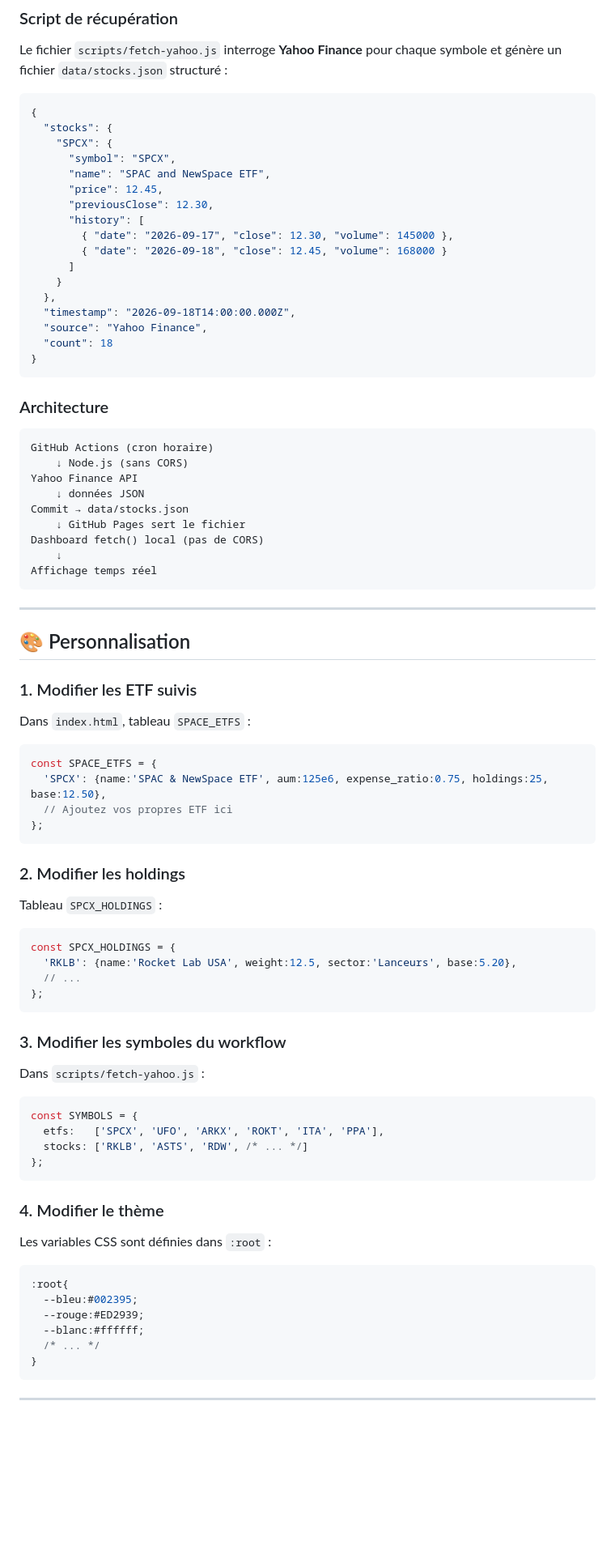
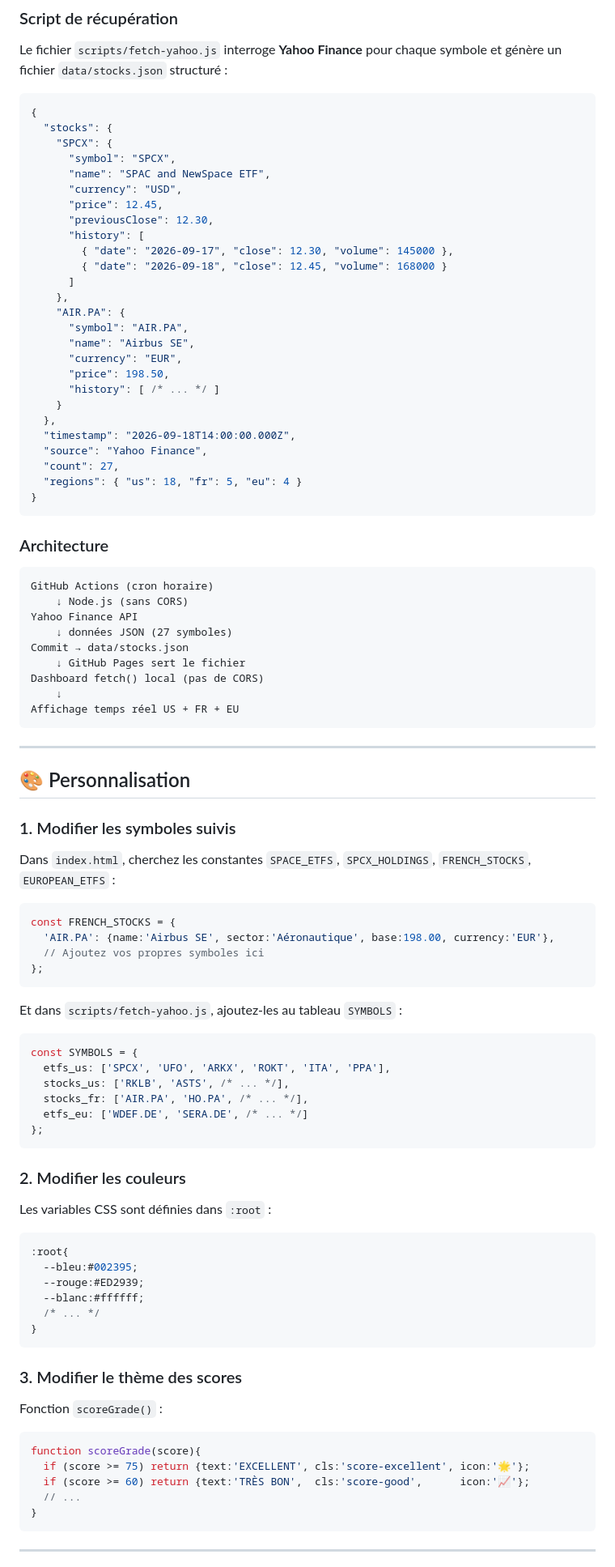
Before and after one commit to gunout/spcx, a Markdown page: README.md, the part around one of its changes. Shown at 81% size. Drawn GitHub-style; blank space fills up the shorter version.

````diff
--- a/README.md
+++ b/README.md
@@ -212,17 +253,26 @@ Le fichier `scripts/fetch-yahoo.js` interroge **Yahoo Finance** pour chaque symb
     "SPCX": {
       "symbol": "SPCX",
       "name": "SPAC and NewSpace ETF",
+      "currency": "USD",
       "price": 12.45,
       "previousClose": 12.30,
       "history": [
         { "date": "2026-09-17", "close": 12.30, "volume": 145000 },
         { "date": "2026-09-18", "close": 12.45, "volume": 168000 }
       ]
+    },
+    "AIR.PA": {
+      "symbol": "AIR.PA",
+      "name": "Airbus SE",
+      "currency": "EUR",
+      "price": 198.50,
+      "history": [ /* ... */ ]
     }
   },
   "timestamp": "2026-09-18T14:00:00.000Z",
   "source": "Yahoo Finance",
-  "count": 18
+  "count": 27,
+  "regions": { "us": 18, "fr": 5, "eu": 4 }
 }
 ```
 
@@ -232,52 +282,41 @@ Le fichier `scripts/fetch-yahoo.js` interroge **Yahoo Finance** pour chaque symb
 GitHub Actions (cron horaire)
     ↓ Node.js (sans CORS)
 Yahoo Finance API
-    ↓ données JSON
+    ↓ données JSON (27 symboles)
 Commit → data/stocks.json
     ↓ GitHub Pages sert le fichier
 Dashboard fetch() local (pas de CORS)
     ↓
-Affichage temps réel
+Affichage temps réel US + FR + EU
 ```
 
 ---
 
 ## 🎨 Personnalisation
 
-### 1. Modifier les ETF suivis
+### 1. Modifier les symboles suivis
 
-Dans `index.html`, tableau `SPACE_ETFS` :
+Dans `index.html`, cherchez les constantes `SPACE_ETFS`, `SPCX_HOLDINGS`, `FRENCH_STOCKS`, `EUROPEAN_ETFS` :
 
 ```javascript
-const SPACE_ETFS = {
-  'SPCX': {name:'SPAC & NewSpace ETF', aum:125e6, expense_ratio:0.75, holdings:25, base:12.50},
-  // Ajoutez vos propres ETF ici
+const FRENCH_STOCKS = {
+  'AIR.PA': {name:'Airbus SE', sector:'Aéronautique', base:198.00, currency:'EUR'},
+  // Ajoutez vos propres symboles ici
 };
 ```
 
-### 2. Modifier les holdings
-
-Tableau `SPCX_HOLDINGS` :
+Et dans `scripts/fetch-yahoo.js`, ajoutez-les au tableau `SYMBOLS` :
 
 ```javascript
-const SPCX_HOLDINGS = {
-  'RKLB': {name:'Rocket Lab USA', weight:12.5, sector:'Lanceurs', base:5.20},
-  // ...
+const SYMBOLS = {
+  etfs_us: ['SPCX', 'UFO', 'ARKX', 'ROKT', 'ITA', 'PPA'],
+  stocks_us: ['RKLB', 'ASTS', /* ... */],
+  stocks_fr: ['AIR.PA', 'HO.PA', /* ... */],
+  etfs_eu: ['WDEF.DE', 'SERA.DE', /* ... */]
 };
 ```
 
-### 3. Modifier les symboles du workflow
-
-Dans `scripts/fetch-yahoo.js` :
-
-```javascript
-const SYMBOLS = {
-  etfs:   ['SPCX', 'UFO', 'ARKX', 'ROKT', 'ITA', 'PPA'],
-  stocks: ['RKLB', 'ASTS', 'RDW', /* ... */]
-};
-```
-
-### 4. Modifier le thème
+### 2. Modifier les couleurs
 
 Les variables CSS sont définies dans `:root` :
 
@@ -287,6 +326,18 @@ Les variables CSS sont définies dans `:root` :
   --rouge:#ED2939;
   --blanc:#ffffff;
   /* ... */
+}
+```
+
+### 3. Modifier le thème des scores
+
+Fonction `scoreGrade()` :
+
+```javascript
+function scoreGrade(score){
+  if (score >= 75) return {text:'EXCELLENT', cls:'score-excellent', icon:'🌟'};
+  if (score >= 60) return {text:'TRÈS BON',  cls:'score-good',      icon:'📈'};
+  // ...
 }
 ```
 
````
Also changed, not shown: other parts of README.md (+64 -22 lines).
